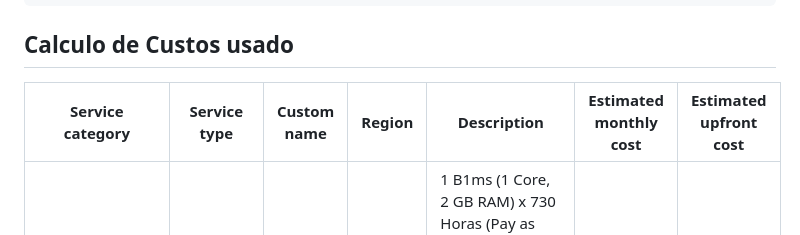
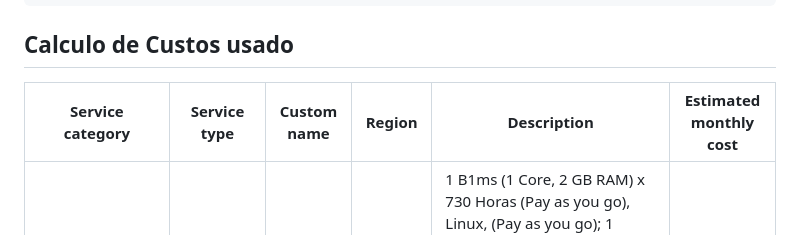
Before and after one commit to Andr3Roch4/SysAdmin_webapp, a Markdown page: README.md, the part around the change. Rendered like a GitHub page.

```diff
--- a/README.md
+++ b/README.md
@@ -134,8 +134,8 @@ python manage.py runserver 0.0.0.0:8000
 
 ## Calculo de Custos usado
 
-| Service category | Service type      | Custom name | Region         | Description                                                                                                                                                                                                 | Estimated monthly cost | Estimated upfront cost |
-|------------------|-------------------|-------------|----------------|-------------------------------------------------------------------------------------------------------------------------------------------------------------------------------------------------------------|------------------------|------------------------|
+| Service category | Service type      | Custom name | Region         | Description                                                                                                                                                                                                 | Estimated monthly cost |
+|------------------|-------------------|-------------|----------------|-------------------------------------------------------------------------------------------------------------------------------------------------------------------------------------------------------------|------------------------|
 | Calcular         | Virtual Machines  |             | Spain Central  | 1 B1ms (1 Core, 2 GB RAM) x 730 Horas (Pay as you go), Linux, (Pay as you go); 1 managed disk – S4; Inter Region transfer type, 5 GB outbound data transfer from Espanha Central to Leste da Ásia            | €16,90                 |
 | Calcular         | App Service       |             | Spain Central  | Camada Gratuito; 1 (0 núcleos, 0 GB de RAM, 0 GB de armazenamento) x 730 Horas; Linux SO                                                                                                                    | €0,00                  |
 | Armazenamento    | Storage Accounts  |             | Spain Central  | Redundância Armazenamento de Blobs de Bloco, Uso geral V2, Namespace simples, LRS, Quente Camada de Acesso, Capacidade de 6 GB - PAGO CONFORME O USO, 1 x 10.000 operações de Gravação, 1 x 10.000 Operações de Lista e Criação de Contêiner, 2 x 10.000 operações de Leitura, 1 x 10.000 Outras operações. 1.000 GB Recuperação de Dados, 1.000 GB Gravação de Dados, SFTP desabilitado | €0,21                  |
```
